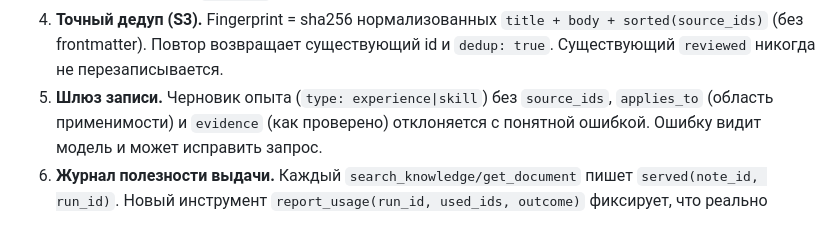
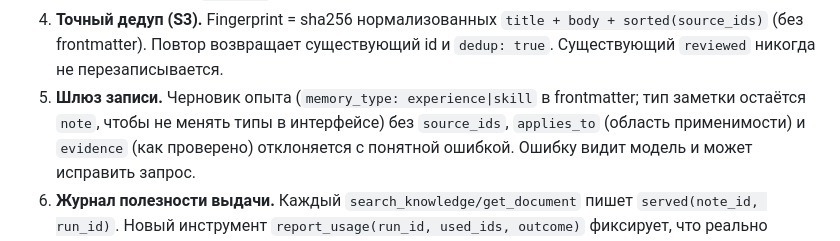
Before and after one commit to Vladisluv12/vibehack, a Markdown page: specs/model-tiers-learning.md, the part around the change. Drawn GitHub-style.

```diff
--- a/specs/model-tiers-learning.md
+++ b/specs/model-tiers-learning.md
@@ -55,7 +55,8 @@
 4. **Точный дедуп (S3).** Fingerprint = sha256 нормализованных `title + body +
    sorted(source_ids)` (без frontmatter). Повтор возвращает существующий id и
    `dedup: true`. Существующий `reviewed` никогда не перезаписывается.
-5. **Шлюз записи.** Черновик опыта (`type: experience|skill`) без `source_ids`,
+5. **Шлюз записи.** Черновик опыта (`memory_type: experience|skill` в frontmatter; тип заметки
+   остаётся `note`, чтобы не менять типы в интерфейсе) без `source_ids`,
    `applies_to` (область применимости) и `evidence` (как проверено) отклоняется с
    понятной ошибкой. Ошибку видит модель и может исправить запрос.
 6. **Журнал полезности выдачи.** Каждый `search_knowledge/get_document` пишет
```
Also changed, not shown: README.md (+47 -4 lines), tasks/model-tiers-learning.md (+24 -24 lines).
